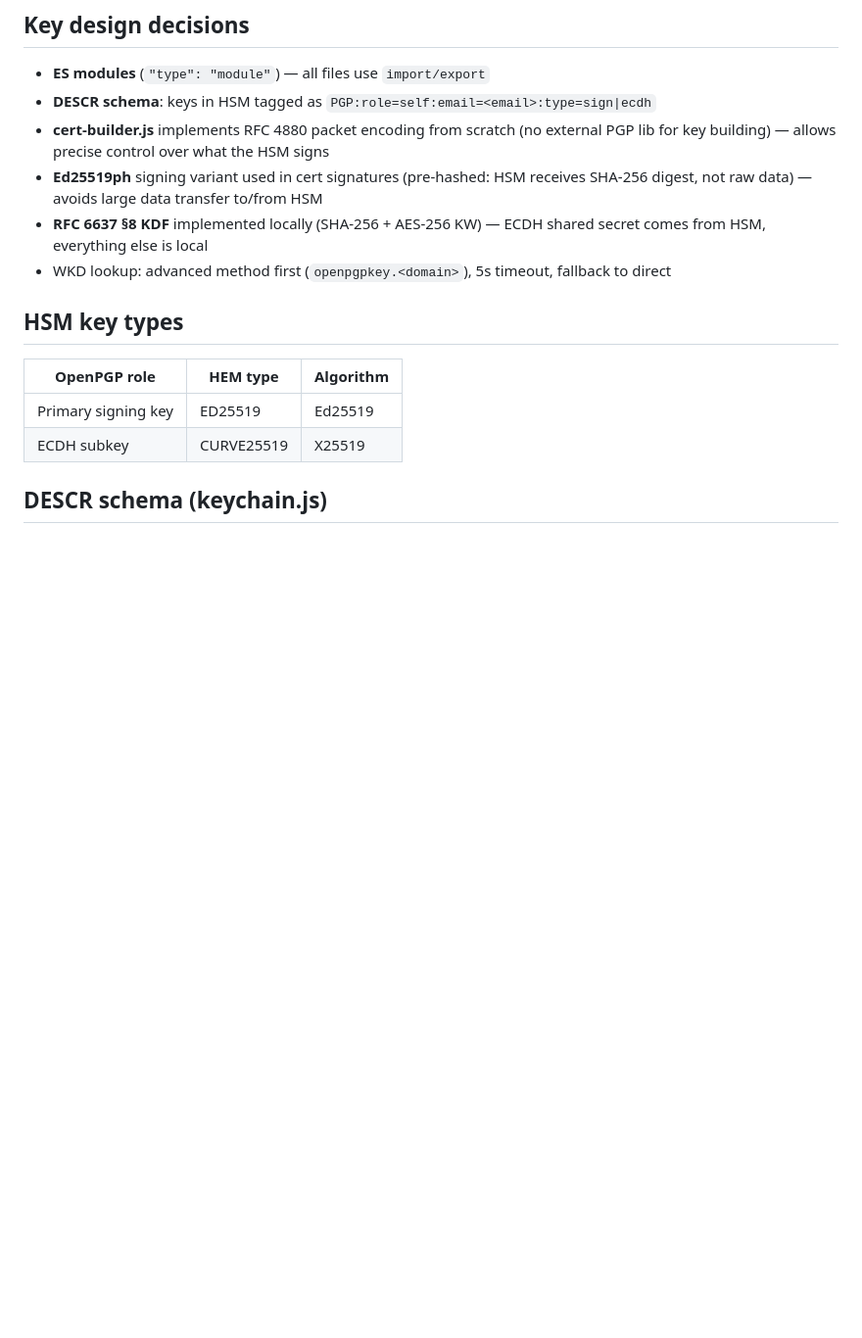
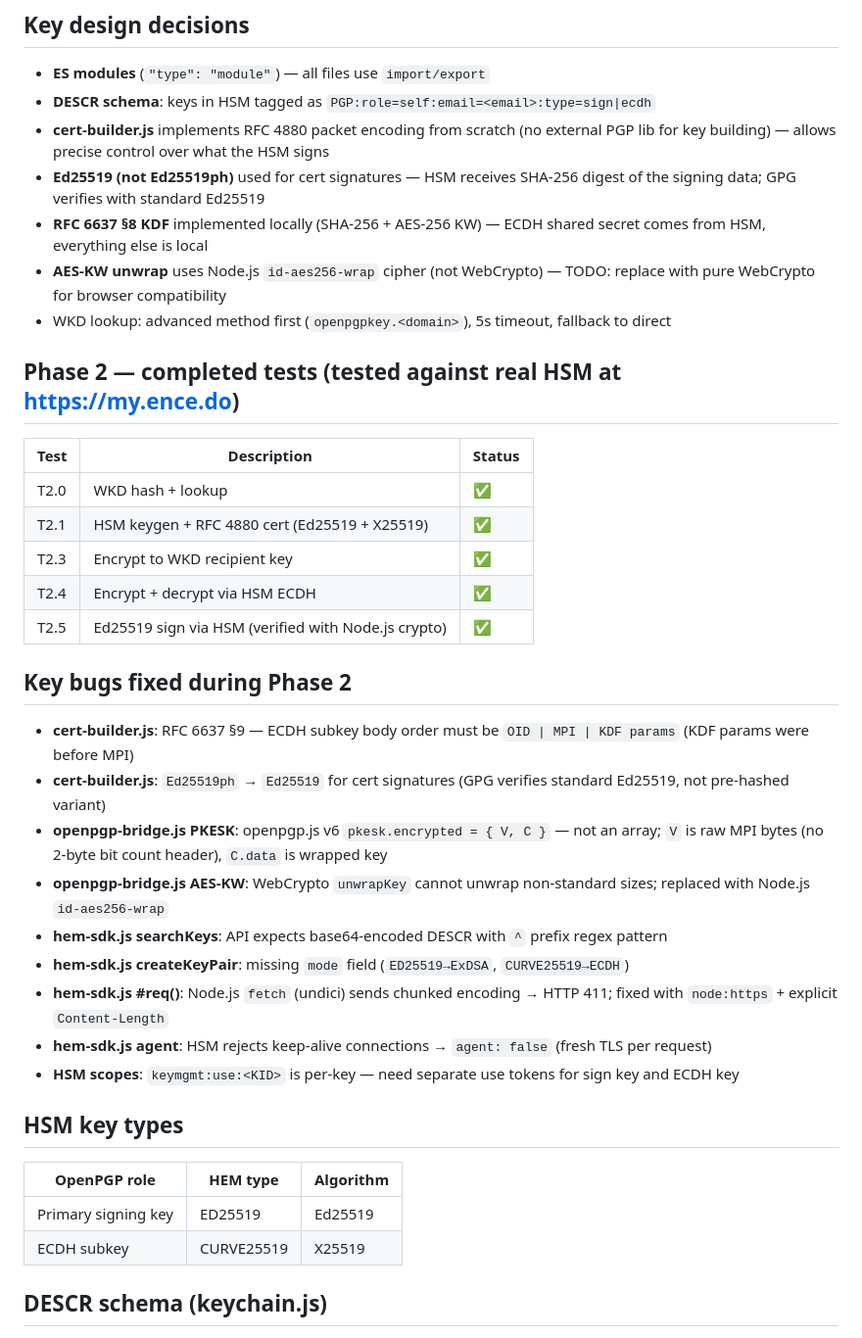
Before and after one commit to encedo/encedo-pgp-js, a Markdown page: CLAUDE.md, the part around the change. Shown at 98% size. Drawn GitHub-style; blank space fills up the shorter version.

Commit message:
docs: update CLAUDE.md with Phase 2 results and bug fixes

```diff
--- a/CLAUDE.md
+++ b/CLAUDE.md
@@ -33,9 +33,30 @@ test/
 - **ES modules** (`"type": "module"`) — all files use `import/export`
 - **DESCR schema**: keys in HSM tagged as `PGP:role=self:email=<email>:type=sign|ecdh`
 - **cert-builder.js** implements RFC 4880 packet encoding from scratch (no external PGP lib for key building) — allows precise control over what the HSM signs
-- **Ed25519ph** signing variant used in cert signatures (pre-hashed: HSM receives SHA-256 digest, not raw data) — avoids large data transfer to/from HSM
+- **Ed25519 (not Ed25519ph)** used for cert signatures — HSM receives SHA-256 digest of the signing data; GPG verifies with standard Ed25519
 - **RFC 6637 §8 KDF** implemented locally (SHA-256 + AES-256 KW) — ECDH shared secret comes from HSM, everything else is local
+- **AES-KW unwrap** uses Node.js `id-aes256-wrap` cipher (not WebCrypto) — TODO: replace with pure WebCrypto for browser compatibility
 - WKD lookup: advanced method first (`openpgpkey.<domain>`), 5s timeout, fallback to direct
+
+## Phase 2 — completed tests (tested against real HSM at https://my.ence.do)
+| Test | Description | Status |
+|---|---|---|
+| T2.0 | WKD hash + lookup | ✅ |
+| T2.1 | HSM keygen + RFC 4880 cert (Ed25519 + X25519) | ✅ |
+| T2.3 | Encrypt to WKD recipient key | ✅ |
+| T2.4 | Encrypt + decrypt via HSM ECDH | ✅ |
+| T2.5 | Ed25519 sign via HSM (verified with Node.js crypto) | ✅ |
+
+## Key bugs fixed during Phase 2
+- **cert-builder.js**: RFC 6637 §9 — ECDH subkey body order must be `OID | MPI | KDF params` (KDF params were before MPI)
+- **cert-builder.js**: `Ed25519ph` → `Ed25519` for cert signatures (GPG verifies standard Ed25519, not pre-hashed variant)
+- **openpgp-bridge.js PKESK**: openpgp.js v6 `pkesk.encrypted = { V, C }` — not an array; `V` is raw MPI bytes (no 2-byte bit count header), `C.data` is wrapped key
+- **openpgp-bridge.js AES-KW**: WebCrypto `unwrapKey` cannot unwrap non-standard sizes; replaced with Node.js `id-aes256-wrap`
+- **hem-sdk.js searchKeys**: API expects base64-encoded DESCR with `^` prefix regex pattern
+- **hem-sdk.js createKeyPair**: missing `mode` field (`ED25519→ExDSA`, `CURVE25519→ECDH`)
+- **hem-sdk.js #req()**: Node.js `fetch` (undici) sends chunked encoding → HTTP 411; fixed with `node:https` + explicit `Content-Length`
+- **hem-sdk.js agent**: HSM rejects keep-alive connections → `agent: false` (fresh TLS per request)
+- **HSM scopes**: `keymgmt:use:<KID>` is per-key — need separate use tokens for sign key and ECDH key
 
 ## HSM key types
 | OpenPGP role | HEM type    | Algorithm |
```
